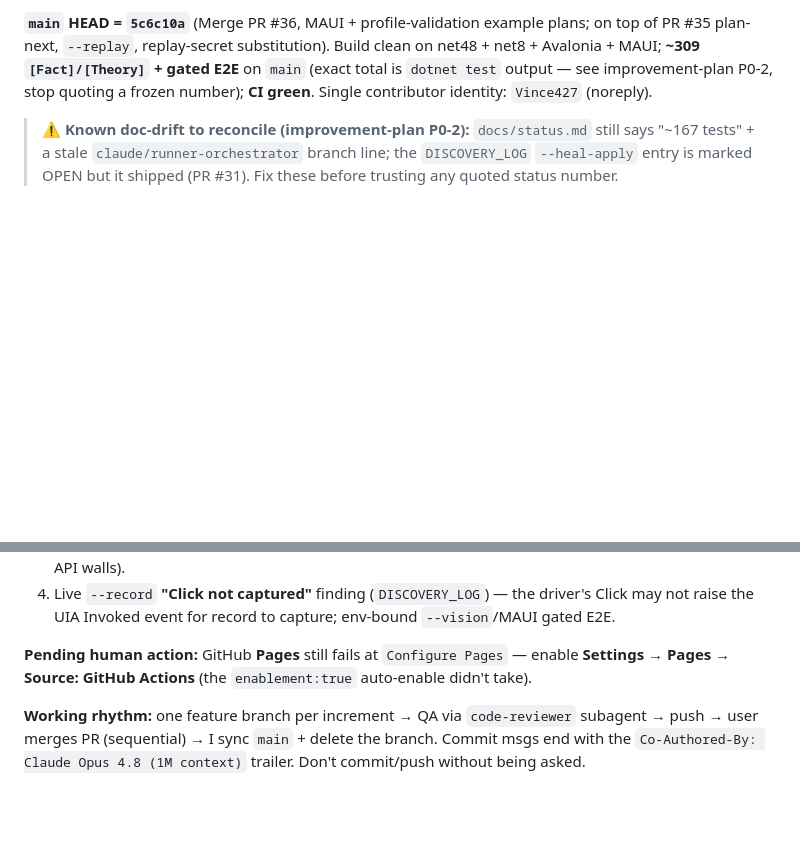
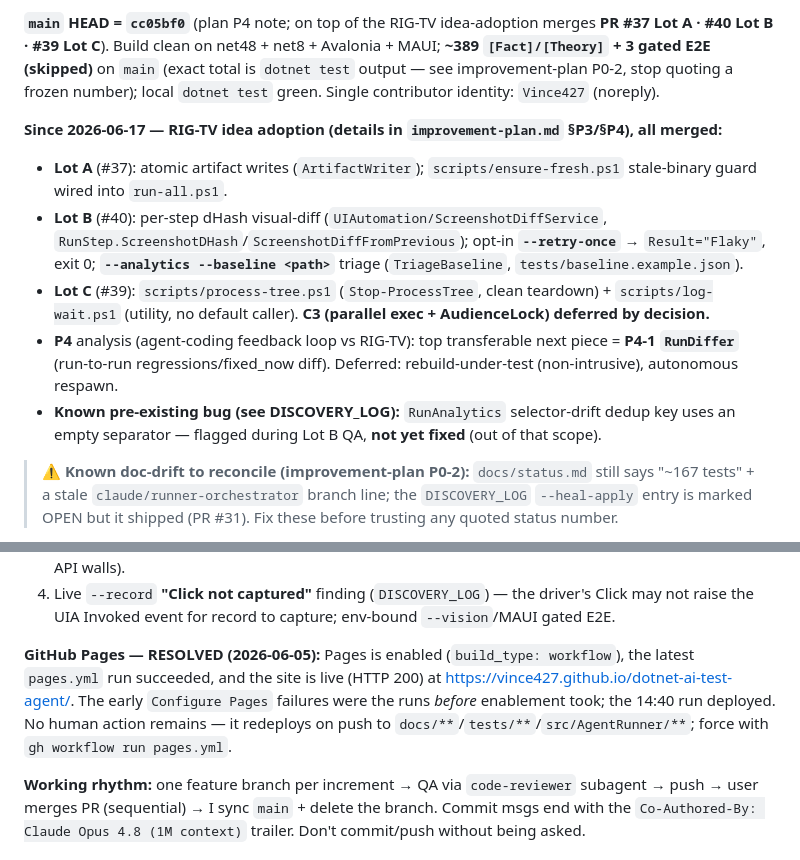
Before and after one commit to Vince427/dotnet-ai-test-agent, a Markdown page: .claude/plans/current.md, 2 parts joined by grey strips. Drawn GitHub-style; blank space fills up the shorter version.

Commit message:
docs(resume): sync current.md snapshot + log selector-drift bug for a clean handoff
- current.md RESUME SNAPSHOT refreshed to 2026-07-02: HEAD=cc05bf0, ~389 tests,
  and the RIG-TV idea adoption (Lot A #37 / Lot B #40 / Lot C #39 merged; C3
  deferred; P4 analysis + P4-1 RunDiffer as next). Also carries the pre-existing
  GitHub Pages "resolved" note. So a context-less agent resumes from the real
  state, not the stale 5c6c10a/110-tests snapshot.
- DISCOVERY_LOG: new OPEN entry for the pre-existing RunAnalytics selector-drift
  dedup key (empty separator) flagged during Lot B QA and left unfixed by design,
  so a fresh agent scanning open gotchas will see it.

Docs only.

Co-Authored-By: Claude Opus 4.8 (1M context) <noreply@anthropic.com>

```diff
--- a/.claude/plans/current.md
+++ b/.claude/plans/current.md
@@ -9,9 +9,22 @@ gaps, the 1.0 tag) see the companion **`.claude/plans/improvement-plan.md`**.
 
-**`main` HEAD = `5c6c10a`** (Merge PR #36, MAUI + profile-validation example plans;
-on top of PR #35 plan-next, `--replay`, replay-secret substitution). Build clean on
-net48 + net8 + Avalonia + MAUI; **~309 `[Fact]/[Theory]` + gated E2E** on `main`
-(exact total is `dotnet test` output — see improvement-plan P0-2, stop quoting a frozen
-number); **CI green**. Single contributor identity: `Vince427` (noreply).
+**`main` HEAD = `cc05bf0`** (plan P4 note; on top of the RIG-TV idea-adoption merges
+**PR #37 Lot A · #40 Lot B · #39 Lot C**). Build clean on net48 + net8 + Avalonia + MAUI;
+**~389 `[Fact]/[Theory]` + 3 gated E2E (skipped)** on `main` (exact total is `dotnet test`
+output — see improvement-plan P0-2, stop quoting a frozen number); local `dotnet test` green.
+Single contributor identity: `Vince427` (noreply).
+
+**Since 2026-06-17 — RIG-TV idea adoption (details in `improvement-plan.md` §P3/§P4), all merged:**
+- **Lot A** (#37): atomic artifact writes (`ArtifactWriter`); `scripts/ensure-fresh.ps1` stale-binary
+  guard wired into `run-all.ps1`.
+- **Lot B** (#40): per-step dHash visual-diff (`UIAutomation/ScreenshotDiffService`,
+  `RunStep.ScreenshotDHash`/`ScreenshotDiffFromPrevious`); opt-in **`--retry-once`** → `Result="Flaky"`,
+  exit 0; **`--analytics --baseline <path>`** triage (`TriageBaseline`, `tests/baseline.example.json`).
+- **Lot C** (#39): `scripts/process-tree.ps1` (`Stop-ProcessTree`, clean teardown) + `scripts/log-wait.ps1`
+  (utility, no default caller). **C3 (parallel exec + AudienceLock) deferred by decision.**
+- **P4** analysis (agent-coding feedback loop vs RIG-TV): top transferable next piece = **P4-1 `RunDiffer`**
+  (run-to-run regressions/fixed_now diff). Deferred: rebuild-under-test (non-intrusive), autonomous respawn.
+- **Known pre-existing bug (see DISCOVERY_LOG):** `RunAnalytics` selector-drift dedup key uses an empty
+  separator — flagged during Lot B QA, **not yet fixed** (out of that scope).
 
 > ⚠️ **Known doc-drift to reconcile (improvement-plan P0-2):** `docs/status.md` still
 > says "~167 tests" + a stale `claude/runner-orchestrator` branch line; the
@@ -78,8 +91,11 @@ What remains is **proof + a few 1.0-gate items**, not new features.
 4. Live `--record` **"Click not captured"** finding (`DISCOVERY_LOG`) — the driver's Click may not raise
    the UIA Invoked event for record to capture; env-bound `--vision`/MAUI gated E2E.
 
-**Pending human action:** GitHub **Pages** still fails at `Configure Pages` — enable
-**Settings → Pages → Source: GitHub Actions** (the `enablement:true` auto-enable didn't take).
+**GitHub Pages — RESOLVED (2026-06-05):** Pages is enabled (`build_type: workflow`), the latest
+`pages.yml` run succeeded, and the site is live (HTTP 200) at
+https://vince427.github.io/dotnet-ai-test-agent/. The early `Configure Pages` failures were the
+runs *before* enablement took; the 14:40 run deployed. No human action remains — it redeploys on
+push to `docs/**`/`tests/**`/`src/AgentRunner/**`; force with `gh workflow run pages.yml`.
 
 **Working rhythm:** one feature branch per increment → QA via `code-reviewer` subagent → push →
 user merges PR (sequential) → I sync `main` + delete the branch. Commit msgs end with the
```
Also changed, not shown: other parts of .claude/plans/current.md (+1 -1 lines), .claude/DISCOVERY_LOG.md (+18 -0 lines).
